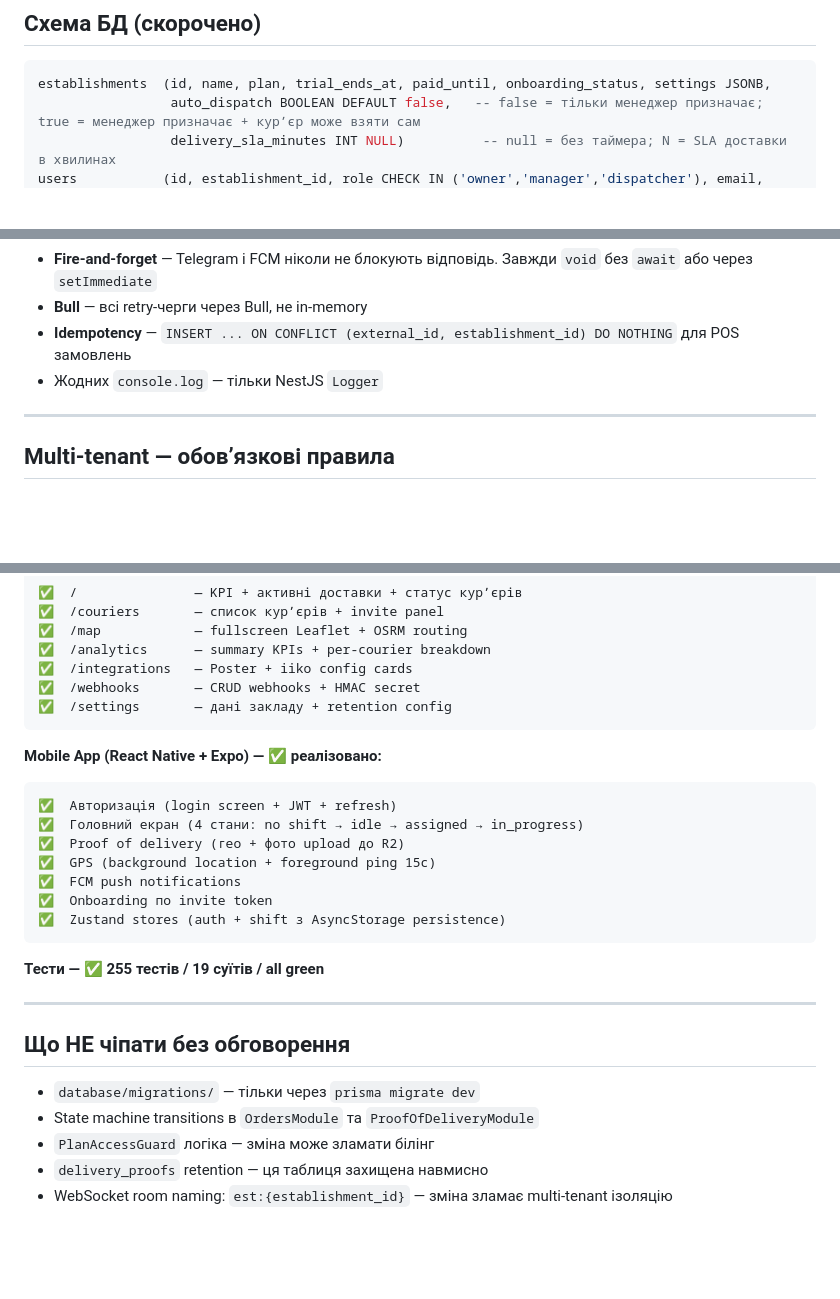
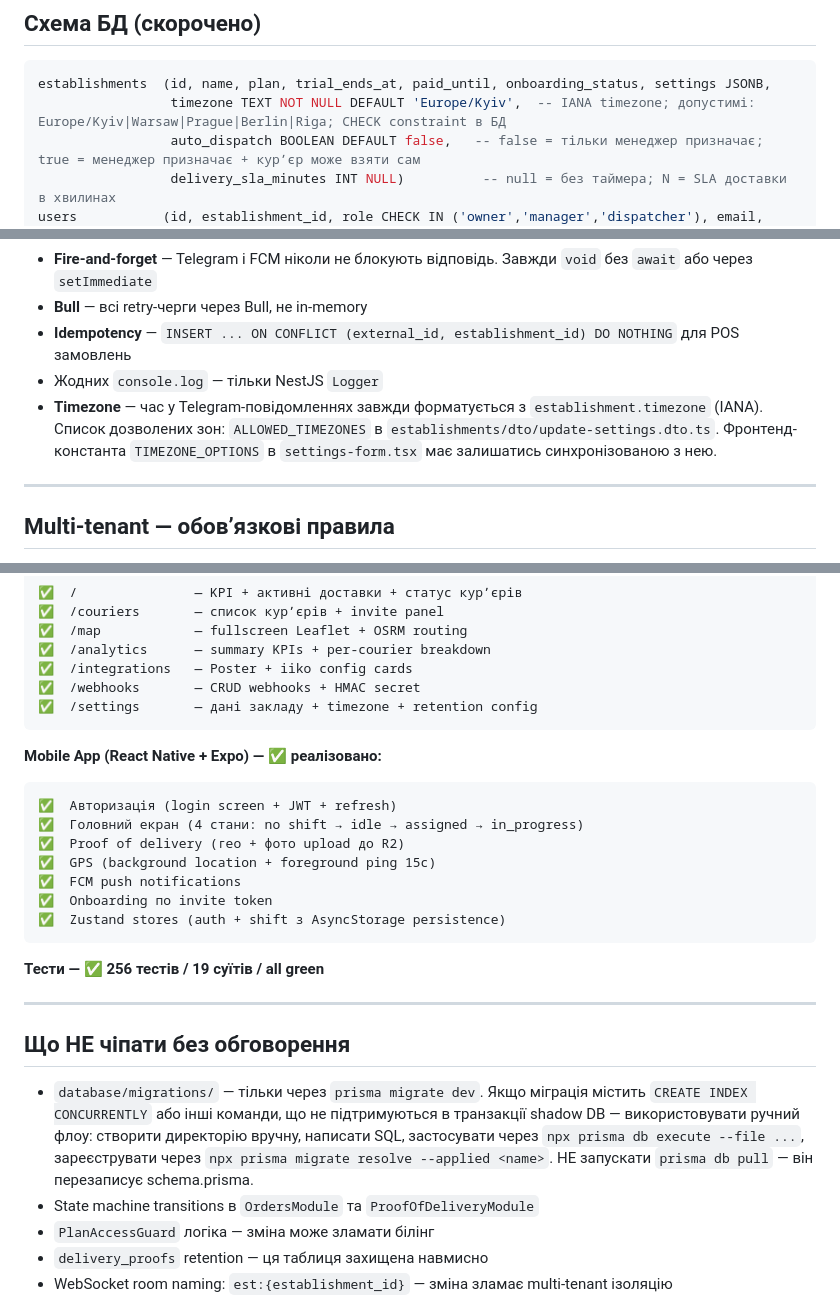
Before and after one commit to RicieriF/ownfleet, a Markdown page: CLAUDE.md, 3 parts joined by grey strips. Rendered like a GitHub page; blank space fills up the shorter version.

Commit message:
docs(claude): update CLAUDE.md for timezone feature
- Add timezone column to DB schema section
- Note manual migration flow for commands incompatible with shadow DB
- Add timezone rule to code guidelines (ALLOWED_TIMEZONES sync)
- Update /settings page description
- Update test count: 255 → 256

Co-Authored-By: Claude Sonnet 4.6 <noreply@anthropic.com>

````diff
--- a/CLAUDE.md
+++ b/CLAUDE.md
@@ -65,6 +65,7 @@ B2B SaaS платформа для управління власними кур
 
 ```sql
 establishments  (id, name, plan, trial_ends_at, paid_until, onboarding_status, settings JSONB,
+                 timezone TEXT NOT NULL DEFAULT 'Europe/Kyiv',  -- IANA timezone; допустимі: Europe/Kyiv|Warsaw|Prague|Berlin|Riga; CHECK constraint в БД
                  auto_dispatch BOOLEAN DEFAULT false,   -- false = тільки менеджер призначає; true = менеджер призначає + курʼєр може взяти сам
                  delivery_sla_minutes INT NULL)          -- null = без таймера; N = SLA доставки в хвилинах
 users           (id, establishment_id, role CHECK IN ('owner','manager','dispatcher'), email, password_hash, courier_id UNIQUE, is_platform_admin)
@@ -163,6 +164,7 @@ active (ended_at IS NULL) → ended (ended_at SET, ended_by = courier|manager|au
 - **Bull** — всі retry-черги через Bull, не in-memory
 - **Idempotency** — `INSERT ... ON CONFLICT (external_id, establishment_id) DO NOTHING` для POS замовлень
 - Жодних `console.log` — тільки NestJS `Logger`
+- **Timezone** — час у Telegram-повідомленнях завжди форматується з `establishment.timezone` (IANA). Список дозволених зон: `ALLOWED_TIMEZONES` в `establishments/dto/update-settings.dto.ts`. Фронтенд-константа `TIMEZONE_OPTIONS` в `settings-form.tsx` має залишатись синхронізованою з нею.
 
 ---
 
@@ -290,7 +292,7 @@ FCM push при `invalid_registration` → автоматично видалит
 ✅  /analytics      — summary KPIs + per-courier breakdown
 ✅  /integrations   — Poster + iiko config cards
 ✅  /webhooks       — CRUD webhooks + HMAC secret
-✅  /settings       — дані закладу + retention config
+✅  /settings       — дані закладу + timezone + retention config
 ```
 
 **Mobile App (React Native + Expo) — ✅ реалізовано:**
@@ -304,13 +306,13 @@ FCM push при `invalid_registration` → автоматично видалит
 ✅  Zustand stores (auth + shift з AsyncStorage persistence)
 ```
 
-**Тести — ✅ 255 тестів / 19 суїтів / all green**
+**Тести — ✅ 256 тестів / 19 суїтів / all green**
 
 ---
 
 ## Що НЕ чіпати без обговорення
 
-- `database/migrations/` — тільки через `prisma migrate dev`
+- `database/migrations/` — тільки через `prisma migrate dev`. Якщо міграція містить `CREATE INDEX CONCURRENTLY` або інші команди, що не підтримуються в транзакції shadow DB — використовувати ручний флоу: створити директорію вручну, написати SQL, застосувати через `npx prisma db execute --file ...`, зареєструвати через `npx prisma migrate resolve --applied <name>`. НЕ запускати `prisma db pull` — він перезаписує schema.prisma.
 - State machine transitions в `OrdersModule` та `ProofOfDeliveryModule`
 - `PlanAccessGuard` логіка — зміна може зламати білінг
 - `delivery_proofs` retention — ця таблиця захищена навмисно
````
